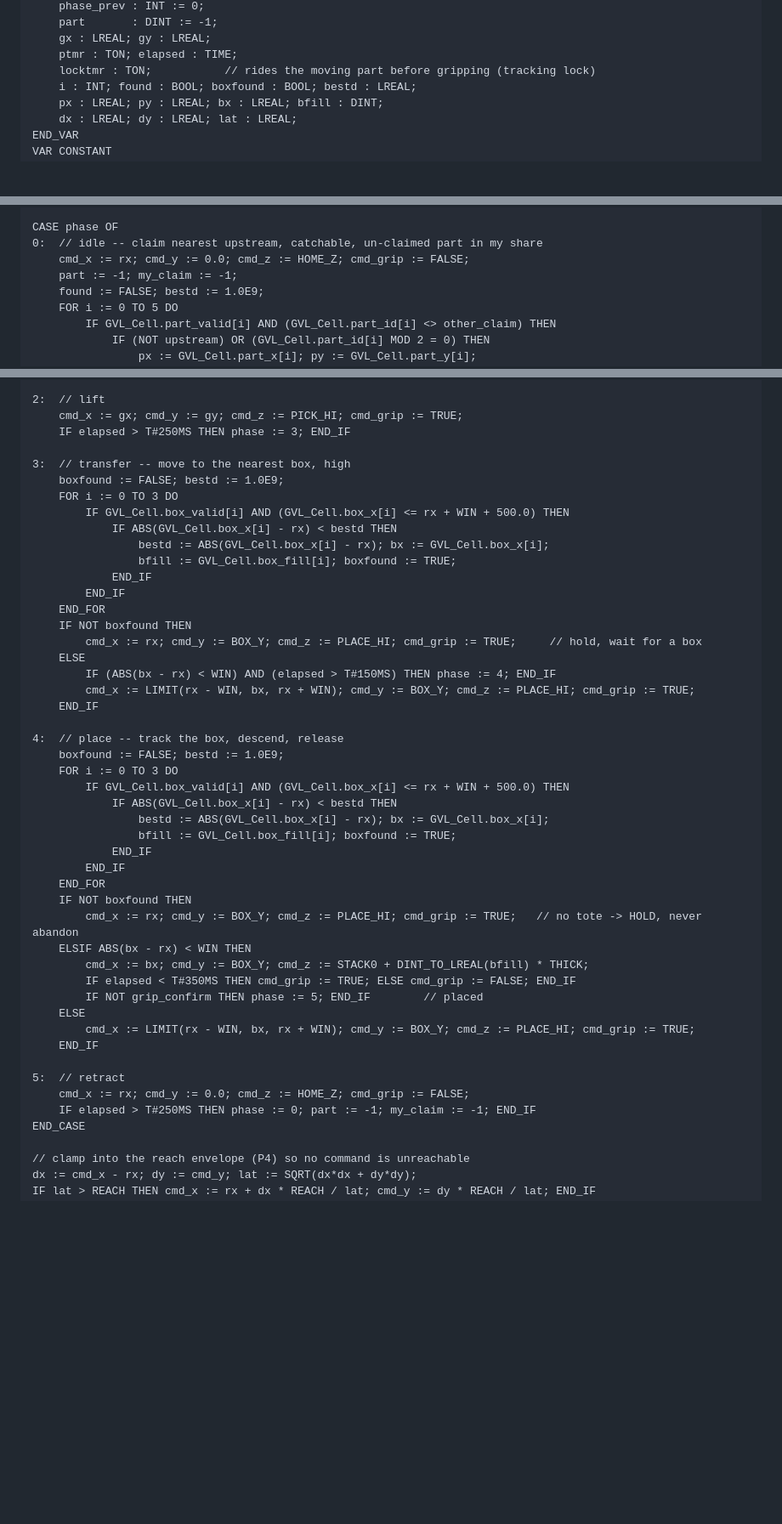
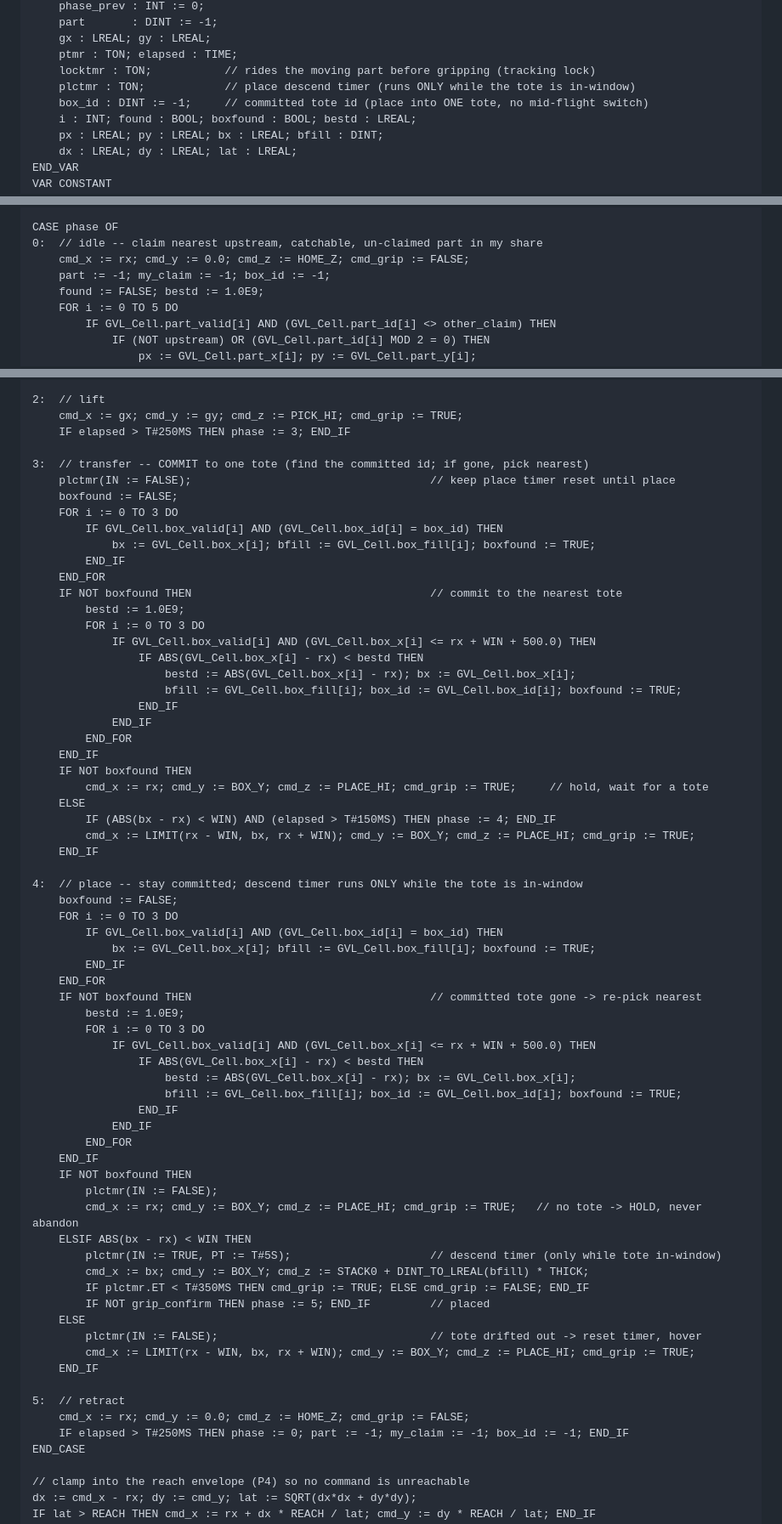
Before and after one commit to harshalaptraise/delta-hil, a Markdown page: docs/twincat_cell_program.md, 3 parts joined by grey strips. Shown at 85% size. Drawn GitHub-style; blank space fills up the shorter version.

Commit message:
Sync ST cell program to the golden mock: tote commitment + gated place timer
Two behaviours the mock has but the FB lacked (would diverge on the live PLC):
- Commit to ONE tote (box_id) in transfer/place; re-pick only if it leaves the belt
  -- no mid-flight tote switching.
- Place descend timer (plctmr) runs ONLY while the tote is in the window, so the
  robot never releases at hover height on the 2nd+ place.
FB now matches cell_controller.py 1:1 (constants, split-A/greedy-B, track+lock,
never-abandon/hold, clamp).

```diff
--- a/docs/twincat_cell_program.md
+++ b/docs/twincat_cell_program.md
@@ -61,6 +61,8 @@ VAR
     gx : LREAL; gy : LREAL;
     ptmr : TON; elapsed : TIME;
     locktmr : TON;           // rides the moving part before gripping (tracking lock)
+    plctmr : TON;            // place descend timer (runs ONLY while the tote is in-window)
+    box_id : DINT := -1;     // committed tote id (place into ONE tote, no mid-flight switch)
     i : INT; found : BOOL; boxfound : BOOL; bestd : LREAL;
     px : LREAL; py : LREAL; bx : LREAL; bfill : DINT;
     dx : LREAL; dy : LREAL; lat : LREAL;
@@ -85,7 +87,7 @@ IF phase = 1 AND elapsed > T#4S THEN phase := 0; part := -1; my_claim := -1; END
 CASE phase OF
 0:  // idle -- claim nearest upstream, catchable, un-claimed part in my share
     cmd_x := rx; cmd_y := 0.0; cmd_z := HOME_Z; cmd_grip := FALSE;
-    part := -1; my_claim := -1;
+    part := -1; my_claim := -1; box_id := -1;
     found := FALSE; bestd := 1.0E9;
     FOR i := 0 TO 5 DO
         IF GVL_Cell.part_valid[i] AND (GVL_Cell.part_id[i] <> other_claim) THEN
@@ -134,46 +136,66 @@ CASE phase OF
     cmd_x := gx; cmd_y := gy; cmd_z := PICK_HI; cmd_grip := TRUE;
     IF elapsed > T#250MS THEN phase := 3; END_IF
 
-3:  // transfer -- move to the nearest box, high
-    boxfound := FALSE; bestd := 1.0E9;
+3:  // transfer -- COMMIT to one tote (find the committed id; if gone, pick nearest)
+    plctmr(IN := FALSE);                                    // keep place timer reset until place
+    boxfound := FALSE;
     FOR i := 0 TO 3 DO
-        IF GVL_Cell.box_valid[i] AND (GVL_Cell.box_x[i] <= rx + WIN + 500.0) THEN
-            IF ABS(GVL_Cell.box_x[i] - rx) < bestd THEN
-                bestd := ABS(GVL_Cell.box_x[i] - rx); bx := GVL_Cell.box_x[i];
-                bfill := GVL_Cell.box_fill[i]; boxfound := TRUE;
-            END_IF
+        IF GVL_Cell.box_valid[i] AND (GVL_Cell.box_id[i] = box_id) THEN
+            bx := GVL_Cell.box_x[i]; bfill := GVL_Cell.box_fill[i]; boxfound := TRUE;
         END_IF
     END_FOR
+    IF NOT boxfound THEN                                    // commit to the nearest tote
+        bestd := 1.0E9;
+        FOR i := 0 TO 3 DO
+            IF GVL_Cell.box_valid[i] AND (GVL_Cell.box_x[i] <= rx + WIN + 500.0) THEN
+                IF ABS(GVL_Cell.box_x[i] - rx) < bestd THEN
+                    bestd := ABS(GVL_Cell.box_x[i] - rx); bx := GVL_Cell.box_x[i];
+                    bfill := GVL_Cell.box_fill[i]; box_id := GVL_Cell.box_id[i]; boxfound := TRUE;
+                END_IF
+            END_IF
+        END_FOR
+    END_IF
     IF NOT boxfound THEN
-        cmd_x := rx; cmd_y := BOX_Y; cmd_z := PLACE_HI; cmd_grip := TRUE;     // hold, wait for a box
+        cmd_x := rx; cmd_y := BOX_Y; cmd_z := PLACE_HI; cmd_grip := TRUE;     // hold, wait for a tote
     ELSE
         IF (ABS(bx - rx) < WIN) AND (elapsed > T#150MS) THEN phase := 4; END_IF
         cmd_x := LIMIT(rx - WIN, bx, rx + WIN); cmd_y := BOX_Y; cmd_z := PLACE_HI; cmd_grip := TRUE;
     END_IF
 
-4:  // place -- track the box, descend, release
-    boxfound := FALSE; bestd := 1.0E9;
+4:  // place -- stay committed; descend timer runs ONLY while the tote is in-window
+    boxfound := FALSE;
     FOR i := 0 TO 3 DO
-        IF GVL_Cell.box_valid[i] AND (GVL_Cell.box_x[i] <= rx + WIN + 500.0) THEN
-            IF ABS(GVL_Cell.box_x[i] - rx) < bestd THEN
-                bestd := ABS(GVL_Cell.box_x[i] - rx); bx := GVL_Cell.box_x[i];
-                bfill := GVL_Cell.box_fill[i]; boxfound := TRUE;
-            END_IF
+        IF GVL_Cell.box_valid[i] AND (GVL_Cell.box_id[i] = box_id) THEN
+            bx := GVL_Cell.box_x[i]; bfill := GVL_Cell.box_fill[i]; boxfound := TRUE;
         END_IF
     END_FOR
+    IF NOT boxfound THEN                                    // committed tote gone -> re-pick nearest
+        bestd := 1.0E9;
+        FOR i := 0 TO 3 DO
+            IF GVL_Cell.box_valid[i] AND (GVL_Cell.box_x[i] <= rx + WIN + 500.0) THEN
+                IF ABS(GVL_Cell.box_x[i] - rx) < bestd THEN
+                    bestd := ABS(GVL_Cell.box_x[i] - rx); bx := GVL_Cell.box_x[i];
+                    bfill := GVL_Cell.box_fill[i]; box_id := GVL_Cell.box_id[i]; boxfound := TRUE;
+                END_IF
+            END_IF
+        END_FOR
+    END_IF
     IF NOT boxfound THEN
+        plctmr(IN := FALSE);
         cmd_x := rx; cmd_y := BOX_Y; cmd_z := PLACE_HI; cmd_grip := TRUE;   // no tote -> HOLD, never abandon
     ELSIF ABS(bx - rx) < WIN THEN
+        plctmr(IN := TRUE, PT := T#5S);                     // descend timer (only while tote in-window)
         cmd_x := bx; cmd_y := BOX_Y; cmd_z := STACK0 + DINT_TO_LREAL(bfill) * THICK;
-        IF elapsed < T#350MS THEN cmd_grip := TRUE; ELSE cmd_grip := FALSE; END_IF
-        IF NOT grip_confirm THEN phase := 5; END_IF        // placed
+        IF plctmr.ET < T#350MS THEN cmd_grip := TRUE; ELSE cmd_grip := FALSE; END_IF
+        IF NOT grip_confirm THEN phase := 5; END_IF         // placed
     ELSE
+        plctmr(IN := FALSE);                                // tote drifted out -> reset timer, hover
         cmd_x := LIMIT(rx - WIN, bx, rx + WIN); cmd_y := BOX_Y; cmd_z := PLACE_HI; cmd_grip := TRUE;
     END_IF
 
 5:  // retract
     cmd_x := rx; cmd_y := 0.0; cmd_z := HOME_Z; cmd_grip := FALSE;
-    IF elapsed > T#250MS THEN phase := 0; part := -1; my_claim := -1; END_IF
+    IF elapsed > T#250MS THEN phase := 0; part := -1; my_claim := -1; box_id := -1; END_IF
 END_CASE
 
 // clamp into the reach envelope (P4) so no command is unreachable
```
